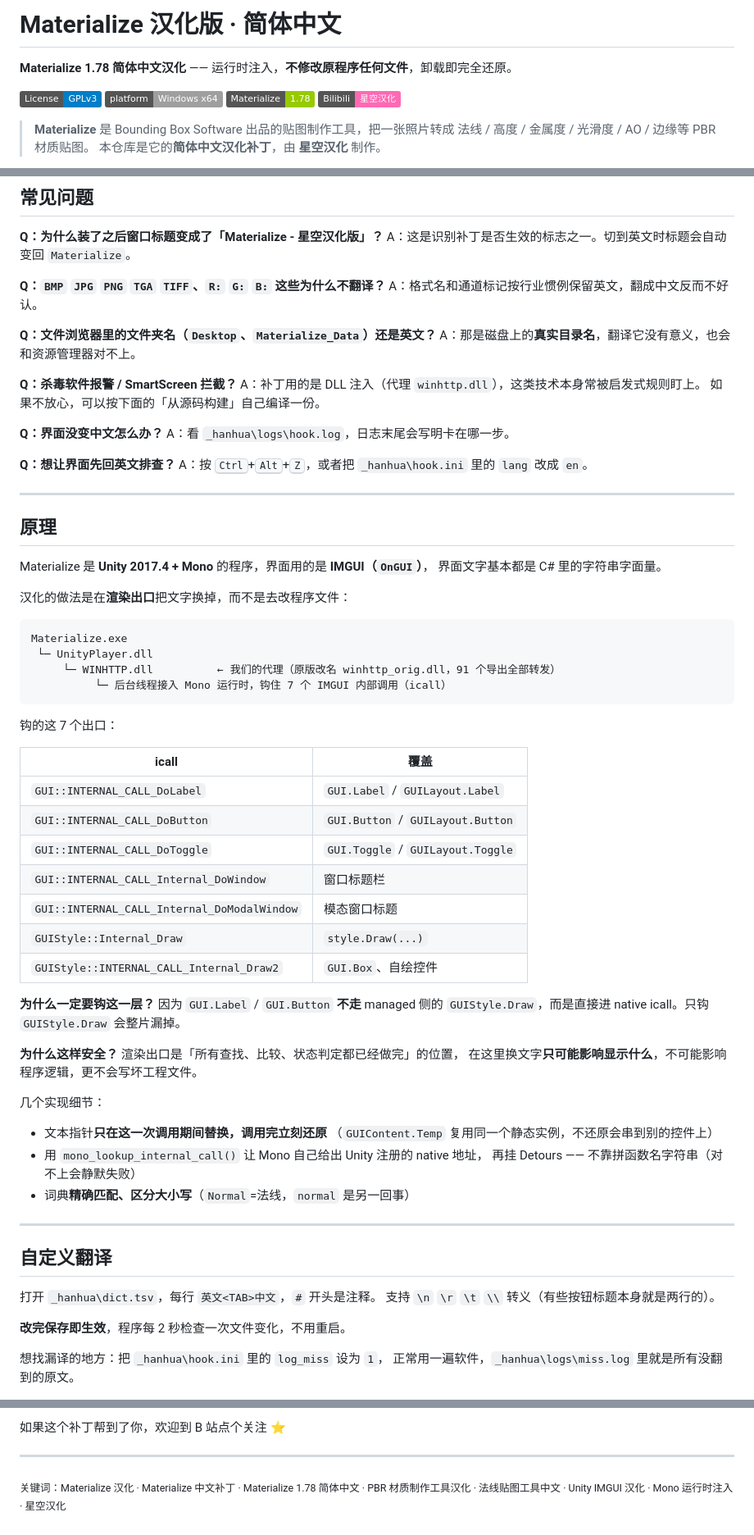
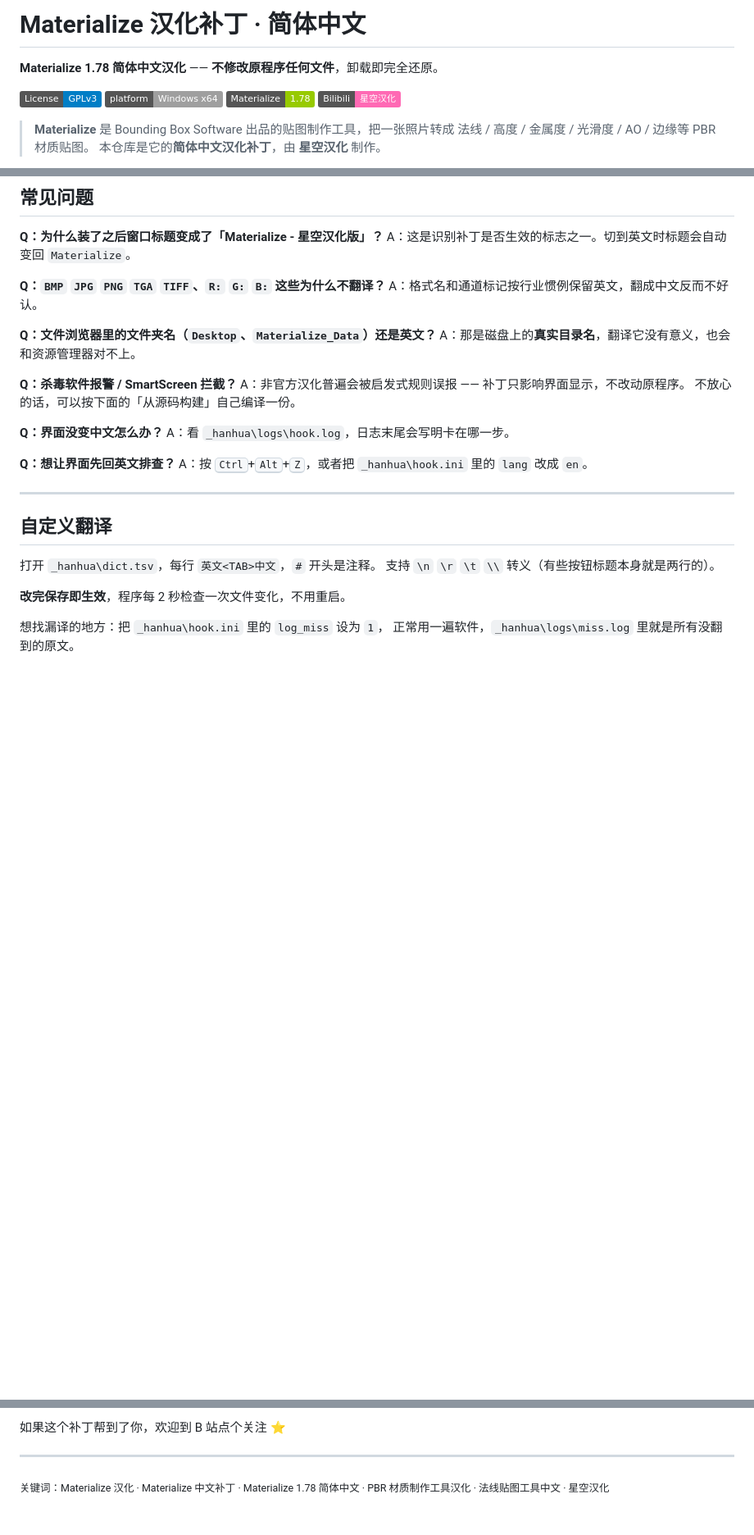
Before and after one commit to Ker0el/Materialize-CN, a Markdown page: README.md, 3 parts joined by grey strips. Shown at 82% size. GitHub-like rendering; badges without logos; blank space fills up the shorter version.

Commit message:
更新 README：整理安装、切换与常见问题

````diff
--- a/README.md
+++ b/README.md
@@ -1,6 +1,6 @@
-# Materialize 汉化版 · 简体中文
+# Materialize 汉化补丁 · 简体中文
 
-**Materialize 1.78 简体中文汉化** —— 运行时注入，**不修改原程序任何文件**，卸载即完全还原。
+**Materialize 1.78 简体中文汉化** —— **不修改原程序任何文件**，卸载即完全还原。
 
 [![License: GPL v3](https://img.shields.io/badge/License-GPLv3-blue.svg)](LICENSE)
 [![Platform](https://img.shields.io/badge/platform-Windows%20x64-lightgrey.svg)]()
@@ -76,56 +77,14 @@ A：格式名和通道标记按行业惯例保留英文，翻成中文反而不
 A：那是磁盘上的**真实目录名**，翻译它没有意义，也会和资源管理器对不上。
 
 **Q：杀毒软件报警 / SmartScreen 拦截？**
-A：补丁用的是 DLL 注入（代理 `winhttp.dll`），这类技术本身常被启发式规则盯上。
-如果不放心，可以按下面的「从源码构建」自己编译一份。
+A：非官方汉化普遍会被启发式规则误报 —— 补丁只影响界面显示，不改动原程序。
+不放心的话，可以按下面的「从源码构建」自己编译一份。
 
 **Q：界面没变中文怎么办？**
 A：看 `_hanhua\logs\hook.log`，日志末尾会写明卡在哪一步。
 
 **Q：想让界面先回英文排查？**
 A：按 <kbd>Ctrl</kbd>+<kbd>Alt</kbd>+<kbd>Z</kbd>，或者把 `_hanhua\hook.ini` 里的 `lang` 改成 `en`。
-
----
-
-## 原理
-
-Materialize 是 **Unity 2017.4 + Mono** 的程序，界面用的是 **IMGUI（`OnGUI`）**，
-界面文字基本都是 C# 里的字符串字面量。
-
-汉化的做法是在**渲染出口**把文字换掉，而不是去改程序文件：
-
-```
-Materialize.exe
- └─ UnityPlayer.dll
-     └─ WINHTTP.dll          ← 我们的代理（原版改名 winhttp_orig.dll，91 个导出全部转发）
-          └─ 后台线程接入 Mono 运行时，钩住 7 个 IMGUI 内部调用（icall）
-```
-
-钩的这 7 个出口：
-
-| icall | 覆盖 |
-|---|---|
-| `GUI::INTERNAL_CALL_DoLabel` | `GUI.Label` / `GUILayout.Label` |
-| `GUI::INTERNAL_CALL_DoButton` | `GUI.Button` / `GUILayout.Button` |
-| `GUI::INTERNAL_CALL_DoToggle` | `GUI.Toggle` / `GUILayout.Toggle` |
-| `GUI::INTERNAL_CALL_Internal_DoWindow` | 窗口标题栏 |
-| `GUI::INTERNAL_CALL_Internal_DoModalWindow` | 模态窗口标题 |
-| `GUIStyle::Internal_Draw` | `style.Draw(...)` |
-| `GUIStyle::INTERNAL_CALL_Internal_Draw2` | `GUI.Box`、自绘控件 |
-
-**为什么一定要钩这一层？** 因为 `GUI.Label` / `GUI.Button` **不走** managed 侧的
-`GUIStyle.Draw`，而是直接进 native icall。只钩 `GUIStyle.Draw` 会整片漏掉。
-
-**为什么这样安全？** 渲染出口是「所有查找、比较、状态判定都已经做完」的位置，
-在这里换文字**只可能影响显示什么**，不可能影响程序逻辑，更不会写坏工程文件。
-
-几个实现细节：
-
-- 文本指针**只在这一次调用期间替换，调用完立刻还原**
-  （`GUIContent.Temp` 复用同一个静态实例，不还原会串到别的控件上）
-- 用 `mono_lookup_internal_call()` 让 Mono 自己给出 Unity 注册的 native 地址，
-  再挂 Detours —— 不靠拼函数名字符串（对不上会静默失败）
-- 词典**精确匹配、区分大小写**（`Normal`=法线，`normal` 是另一回事）
 
 ---
 
@@ -206,5 +159,4 @@ Materialize-CN/
 ---
 
 <sub>关键词：Materialize 汉化 · Materialize 中文补丁 · Materialize 1.78 简体中文 ·
-PBR 材质制作工具汉化 · 法线贴图工具中文 · Unity IMGUI 汉化 · Mono 运行时注入 ·
-星空汉化</sub>
+PBR 材质制作工具汉化 · 法线贴图工具中文 · 星空汉化</sub>
````
Also changed, not shown: other parts of README.md (+11 -16 lines).
